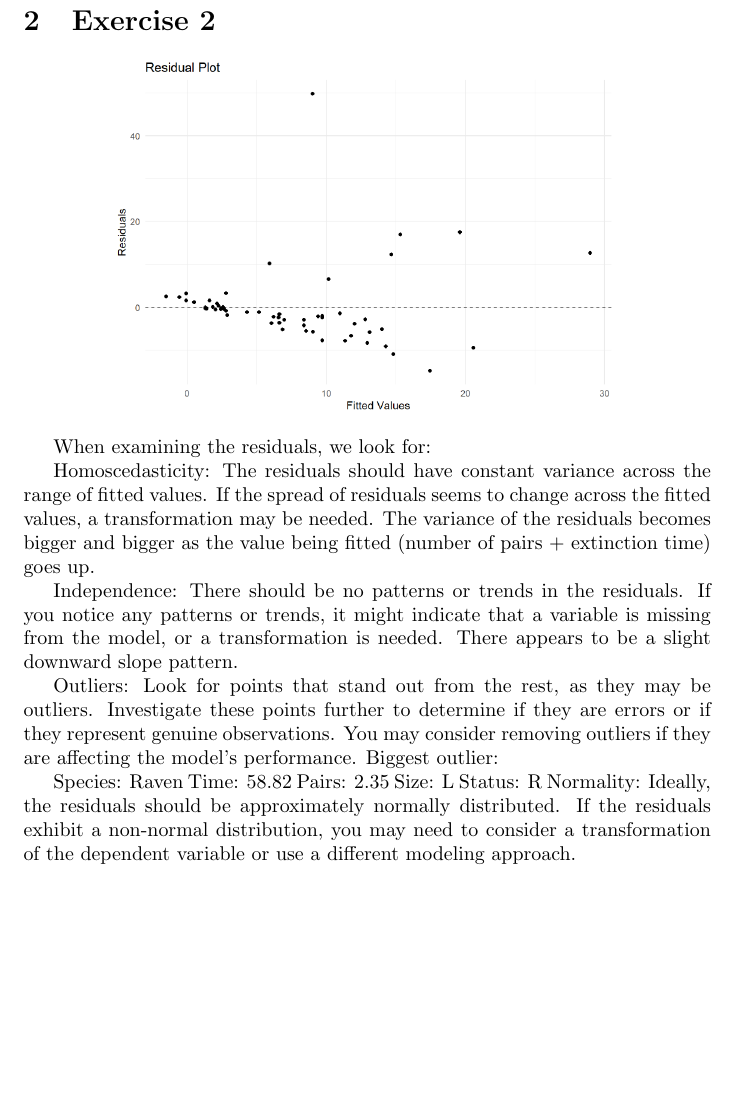
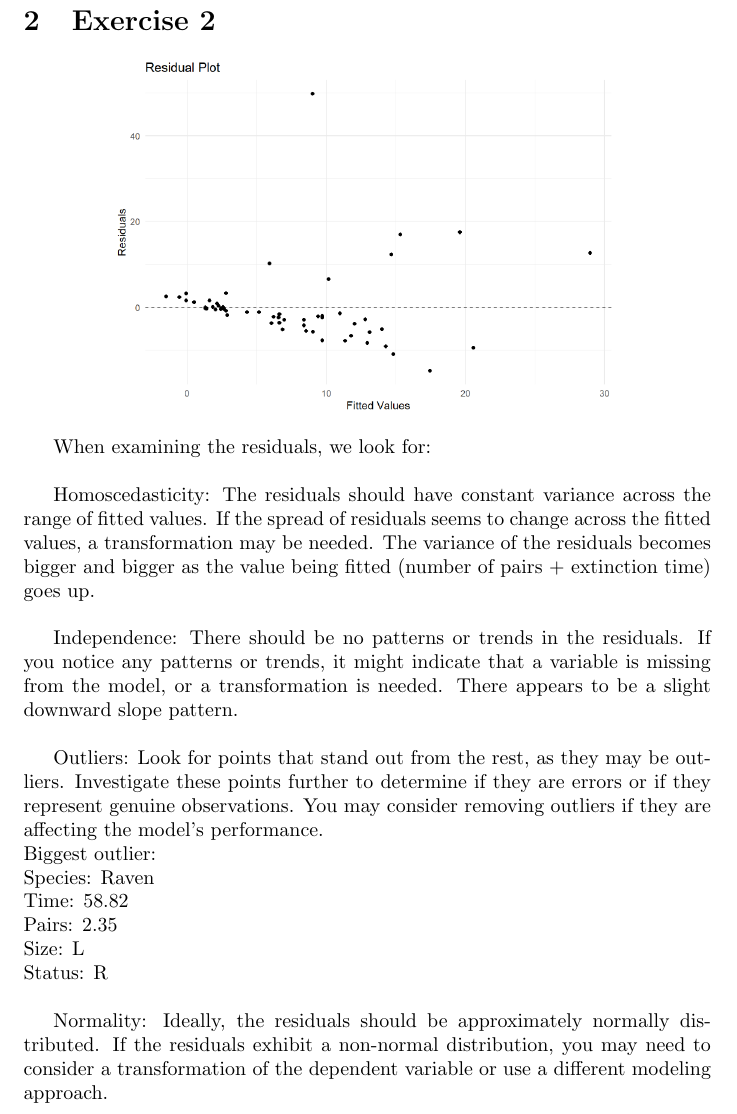
Before and after one commit to jakubmraz/firstYearProject_birdExtinction, a LaTeX document (Report.tex): part of page 3 of 10 before the commit and part of page 3 of 11 after it, cut so that both start at the same text, the shorter picture padded with empty space. Compiled offline with pdfLaTeX.

Commit message:
nicer latex

```diff
--- a/Report.tex
+++ b/Report.tex
@@ -34,22 +34,22 @@ Adam Rosenørn \and Costel Gutu \and Richard Kentoš}
 \end{center}
 
 
-When examining the residuals, we look for:
+When examining the residuals, we look for: \\
 
 Homoscedasticity: The residuals should have constant variance across the range of fitted values. If the spread of residuals seems to change across the fitted values, a transformation may be needed.
-The variance of the residuals becomes bigger and bigger as the value being fitted (number of pairs + extinction time) goes up.
+The variance of the residuals becomes bigger and bigger as the value being fitted (number of pairs + extinction time) goes up. \\
 
 Independence: There should be no patterns or trends in the residuals. If you notice any patterns or trends, it might indicate that a variable is missing from the model, or a transformation is needed.
-There appears to be a slight downward slope pattern.
+There appears to be a slight downward slope pattern. \\
 
-Outliers: Look for points that stand out from the rest, as they may be outliers. Investigate these points further to determine if they are errors or if they represent genuine observations. You may consider removing outliers if they are affecting the model’s performance.
-Biggest outlier:
+Outliers: Look for points that stand out from the rest, as they may be outliers. Investigate these points further to determine if they are errors or if they represent genuine observations. You may consider removing outliers if they are affecting the model’s performance. \\
+Biggest outlier: \\
+Species: Raven \\
+Time: 58.82 \\
+Pairs: 2.35 \\
+Size: L \\
+Status: R \\
 
-Species: Raven
-Time: 58.82
-Pairs: 2.35
-Size: L
-Status: R
 Normality: Ideally, the residuals should be approximately normally distributed. If the residuals exhibit a non-normal distribution, you may need to consider a transformation of the dependent variable or use a different modeling approach.
 
 \begin{center}
```
Also changed, not shown: Report.pdf, Report.tex (21 more changed lines), 1 other file.
